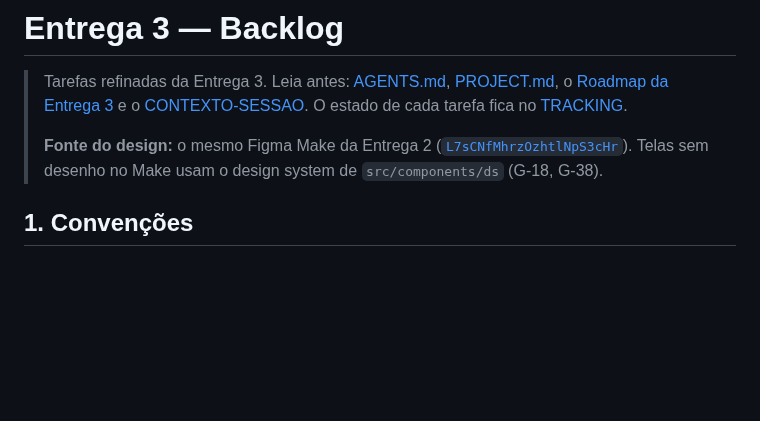
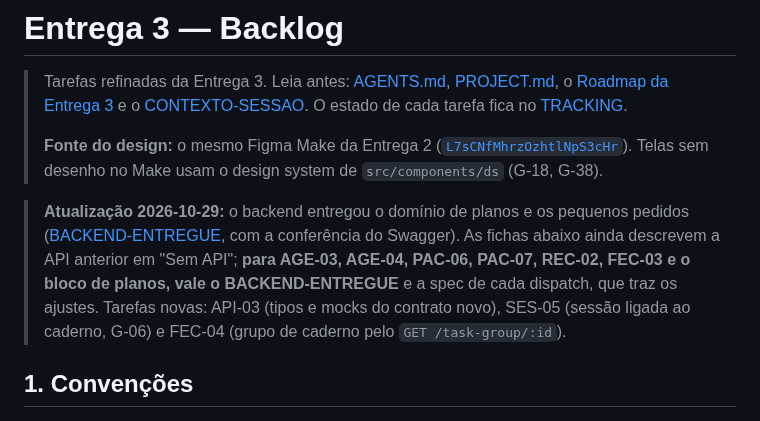
Before and after one commit to Natan-Lucena/LabirintoDoSaberReactNative, a Markdown page: docs/entrega-3/BACKLOG.md, the part around the change. GitHub-like rendering; blank space fills up the shorter version.

```diff
--- a/docs/entrega-3/BACKLOG.md
+++ b/docs/entrega-3/BACKLOG.md
@@ -8,6 +8,13 @@
 > **Fonte do design:** o mesmo Figma Make da Entrega 2
 > ([`L7sCNfMhrzOzhtlNpS3cHr`](https://www.figma.com/make/L7sCNfMhrzOzhtlNpS3cHr/Receive-.fig-files)).
 > Telas sem desenho no Make usam o design system de `src/components/ds` (G-18, G-38).
+
+> **Atualização 2026-10-29:** o backend entregou o domínio de planos e os pequenos pedidos
+> ([BACKEND-ENTREGUE](BACKEND-ENTREGUE.md), com a conferência do Swagger). As fichas abaixo ainda
+> descrevem a API anterior em "Sem API"; **para AGE-03, AGE-04, PAC-06, PAC-07, REC-02, FEC-03 e
+> o bloco de planos, vale o BACKEND-ENTREGUE** e a spec de cada dispatch, que traz os ajustes.
+> Tarefas novas: API-03 (tipos e mocks do contrato novo), SES-05 (sessão ligada ao caderno, G-06)
+> e FEC-04 (grupo de caderno pelo `GET /task-group/:id`).
 
 ## 1. Convenções
 
```
Also changed, not shown: docs/entrega-3/BACKEND-ENTREGUE.md (added, +355 -0 lines), docs/entrega-3/TRACKING.md (+11 -10 lines).
